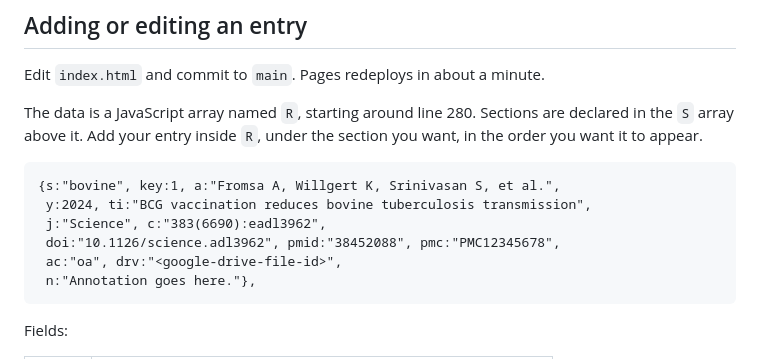
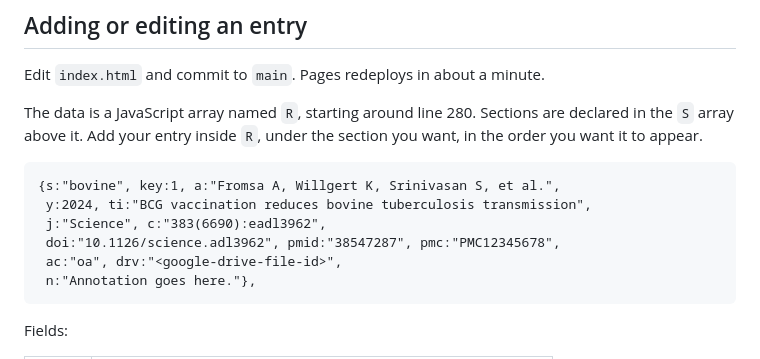
Before and after one commit to kapurlab/esx1-vaccine-library, a Markdown page: README.md, the part around the change. GitHub-like rendering.

Commit message:
Correct PMID in README schema example
The example cited 38452088, which is an unrelated Science review. The
Fromsa 2024 paper (10.1126/science.adl3962) is PMID 38547287, matching
the entry already in index.html.

Co-Authored-By: Claude Opus 5 <noreply@anthropic.com>

```diff
--- a/README.md
+++ b/README.md
@@ -29,7 +29,7 @@ you want, in the order you want it to appear.
     {s:"bovine", key:1, a:"Fromsa A, Willgert K, Srinivasan S, et al.",
      y:2024, ti:"BCG vaccination reduces bovine tuberculosis transmission",
      j:"Science", c:"383(6690):eadl3962",
-     doi:"10.1126/science.adl3962", pmid:"38452088", pmc:"PMC12345678",
+     doi:"10.1126/science.adl3962", pmid:"38547287", pmc:"PMC12345678",
      ac:"oa", drv:"<google-drive-file-id>",
      n:"Annotation goes here."},
 
```
